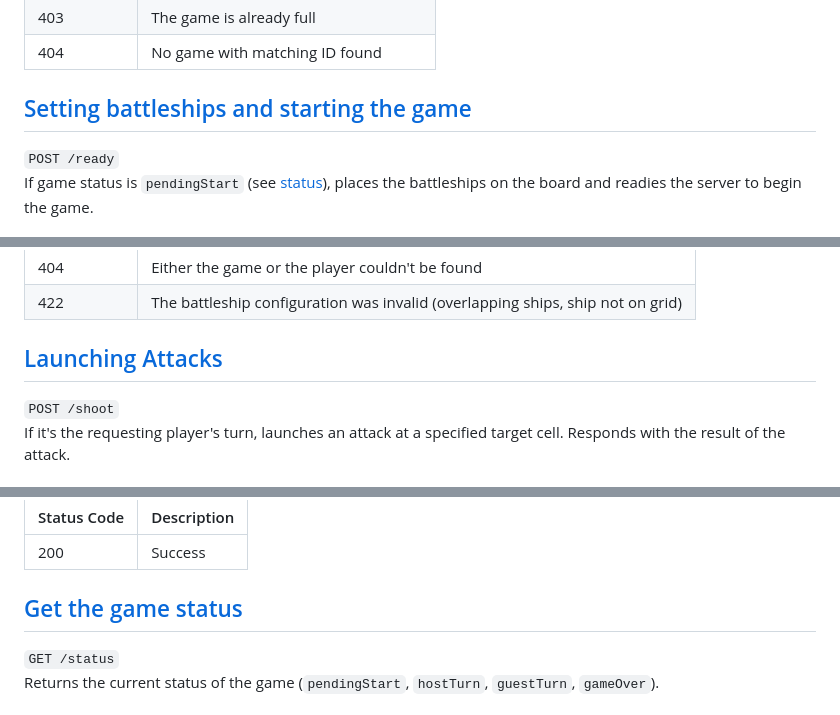
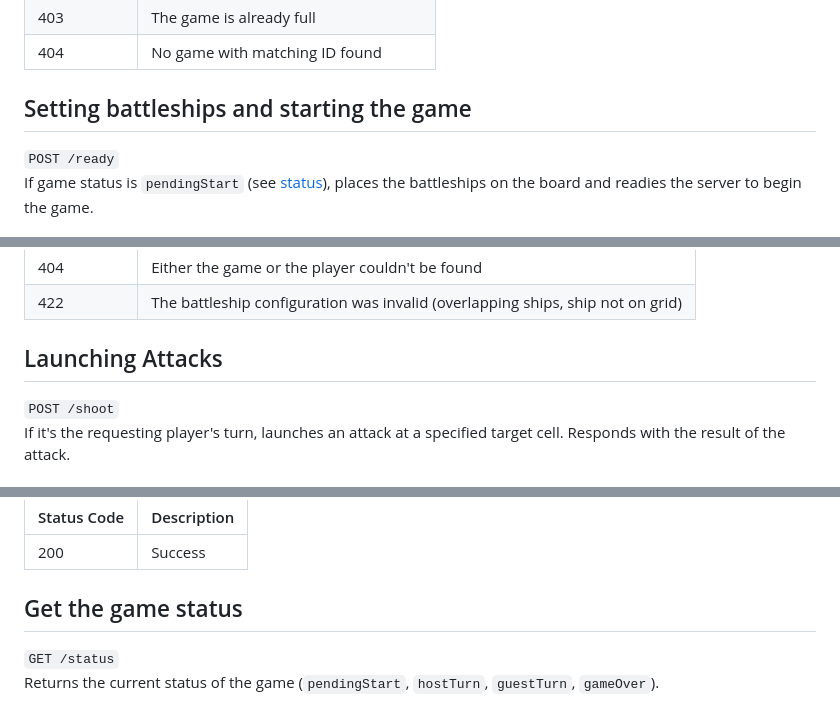
Before and after one commit to maffiemaffie/battleship-api, a Markdown page: docs/api-docs.md, 3 parts joined by grey strips. Drawn GitHub-style.

```diff
--- a/docs/api-docs.md
+++ b/docs/api-docs.md
@@ -40,7 +40,7 @@ The id of the game to be joined.
 |403|The game is already full|
 |404|No game with matching ID found|
 
-## [Setting battleships and starting the game](#setting-battleships-and-starting-the-game)
+## Setting battleships and starting the game
 `POST /ready`
 If game status is `pendingStart` (see [status](#get-the-game-status)), places the battleships on the board and readies the server to begin the game.
 
@@ -62,7 +62,7 @@ The starting configuration of battleships. [See `/battleshipTemplate`](#get-the-
 |404|Either the game or the player couldn't be found|
 |422|The battleship configuration was invalid (overlapping ships, ship not on grid)|
 
-## [Launching Attacks](#launching-attacks)
+## Launching Attacks
 `POST /shoot`
 If it's the requesting player's turn, launches an attack at a specified target cell. Responds with the result of the attack.
 
@@ -144,7 +144,7 @@ Returns an example of a valid battleship configuration (see [battleship configur
 |-|-|
 |200|Success|
 
-## [Get the game status](#get-the-game-status)
+## Get the game status
 `GET /status`
 Returns the current status of the game (`pendingStart`, `hostTurn`, `guestTurn`, `gameOver`).
 
```
Also changed, not shown: other parts of docs/api-docs.md (+8 -8 lines).
